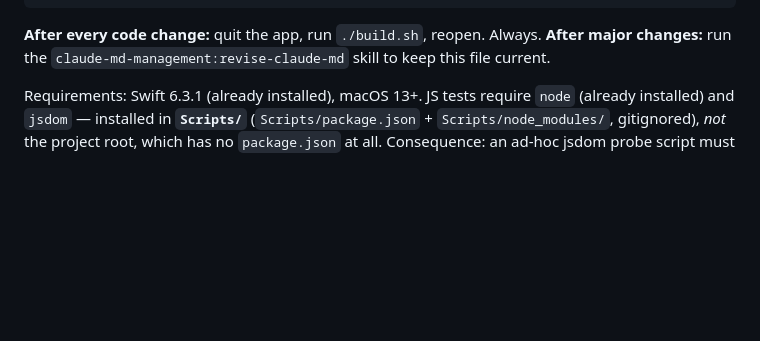
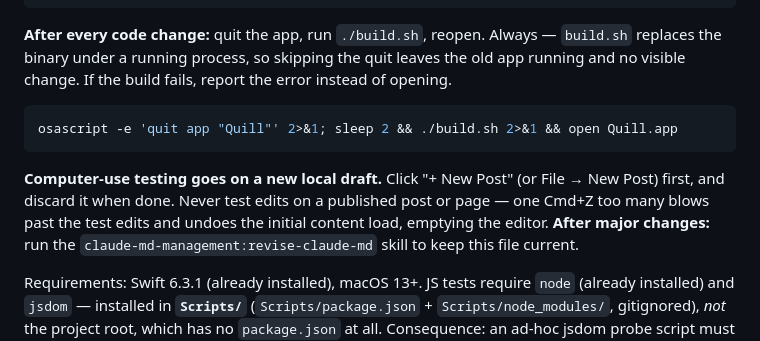
Before and after one commit to cpoteet/Quill, a Markdown page: CLAUDE.md, the part around the change. GitHub-like rendering; blank space fills up the shorter version.

Commit message:
Memory saving
Moving auto memory to CLAUDE.md

````diff
--- a/CLAUDE.md
+++ b/CLAUDE.md
@@ -21,7 +21,13 @@ node --test Scripts/test-editor-passthrough.js # unmodeled Gutenberg block passt
 node --test Scripts/test-editor-paste.js    # clipboard paste + insertMarkdown tests only
 ```
 
-**After every code change:** quit the app, run `./build.sh`, reopen. Always.
+**After every code change:** quit the app, run `./build.sh`, reopen. Always — `build.sh` replaces the binary under a running process, so skipping the quit leaves the old app running and no visible change. If the build fails, report the error instead of opening.
+
+```bash
+osascript -e 'quit app "Quill"' 2>&1; sleep 2 && ./build.sh 2>&1 && open Quill.app
+```
+
+**Computer-use testing goes on a new local draft.** Click "+ New Post" (or File → New Post) first, and discard it when done. Never test edits on a published post or page — one Cmd+Z too many blows past the test edits and undoes the initial content load, emptying the editor.
 **After major changes:** run the `claude-md-management:revise-claude-md` skill to keep this file current.
 
 Requirements: Swift 6.3.1 (already installed), macOS 13+. JS tests require `node` (already installed) and `jsdom` — installed in **`Scripts/`** (`Scripts/package.json` + `Scripts/node_modules/`, gitignored), *not* the project root, which has no `package.json` at all. Consequence: an ad-hoc jsdom probe script must also live in `Scripts/`; one written to the scratchpad or the repo root dies with `Cannot find module 'jsdom'`.
````
